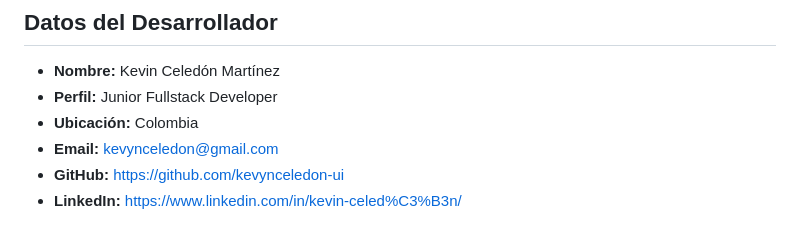
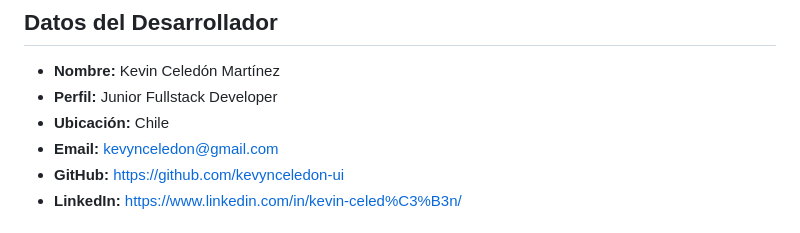
Before and after one commit to kevynceledon-ui/mi_Portafolio, a Markdown page: README.md, the part around the change. GitHub-like rendering.

Commit message:
Update location from Colombia to Chile

```diff
--- a/README.md
+++ b/README.md
@@ -6,7 +6,7 @@ Portfolio personal developer Fullstack JavaScript.
 
 - **Nombre:** Kevin Celedón Martínez
 - **Perfil:** Junior Fullstack Developer
-- **Ubicación:** Colombia
+- **Ubicación:** Chile
 - **Email:** kevynceledon@gmail.com
 - **GitHub:** https://github.com/kevynceledon-ui
 - **LinkedIn:** https://www.linkedin.com/in/kevin-celed%C3%B3n/
```
